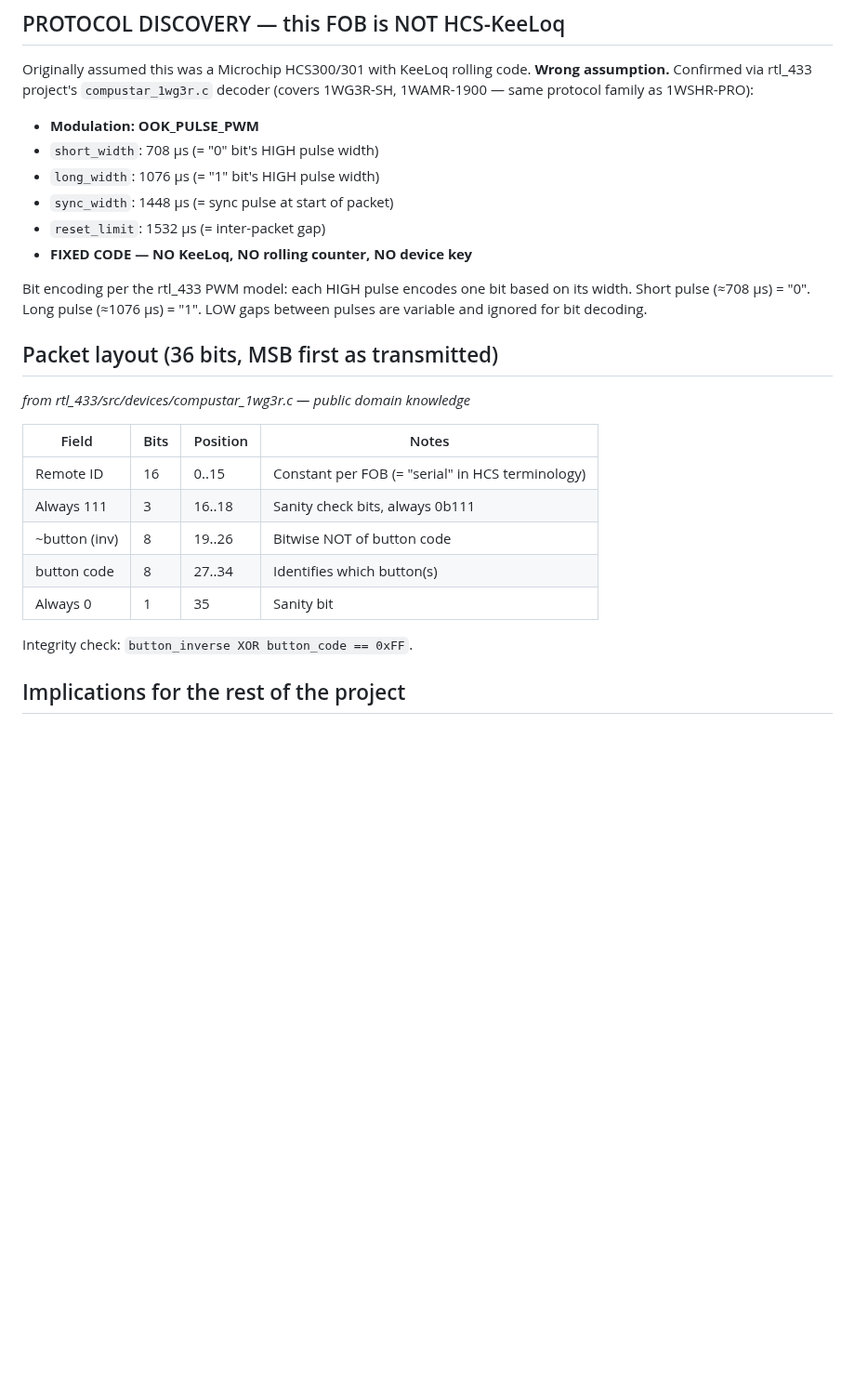
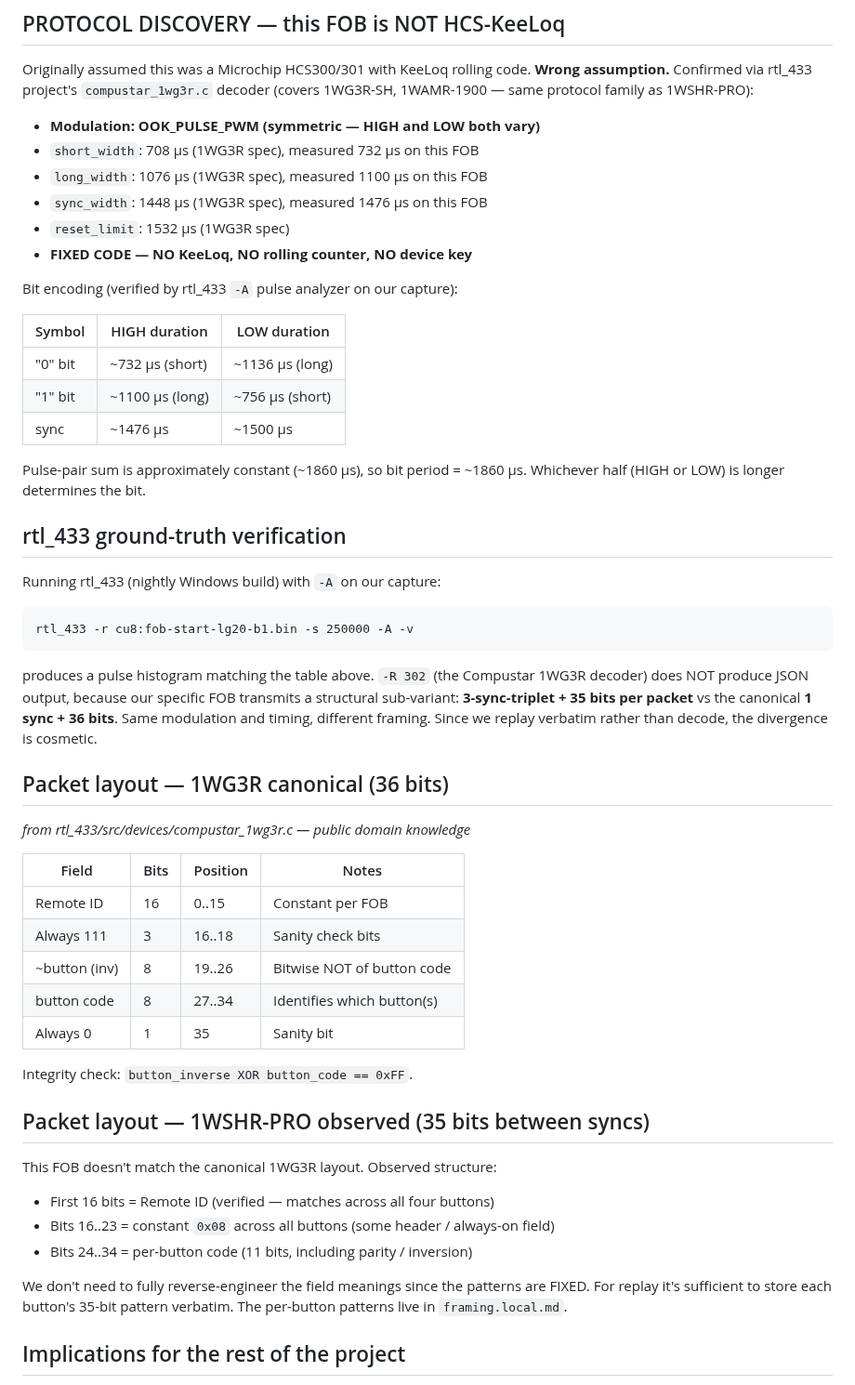
Before and after one commit to SixOfFive/2009_kia_spectra, a Markdown page: sdr/analysis/framing.md, the part around the change. Shown at 93% size. Drawn GitHub-style; blank space fills up the shorter version.

Commit message:
sdr/analysis/framing: record rtl_433 -A ground-truth verification
Running rtl_433 (nightly Windows build) with -A on fob-start-lg20-b1.bin
confirms our independent decode:

  - 142 short HIGH pulses (732 us) = "0" bits
  - 144 long  HIGH pulses (1100 us) = "1" bits
  - 24  sync HIGH pulses (1476 us)
  - SNR 42 dB, modulation depth clean

Arithmetic matches our packet model: 8 packet repeats per burst,
each = 3-sync-triplet + 35 data bits, with a 6-pulse wake-up
preamble. Total = 6 + 8 * (3+35) = 310 pulses, matches rtl_433's
total count exactly.

Important correction: the FOB uses *symmetric* PWM, not HIGH-only.
"0" = HIGH(732) + LOW(1136); "1" = HIGH(1100) + LOW(756);
sync = HIGH(1476) + LOW(1500). Every pulse pair sums to ~1860 us.

rtl_433's -R 302 (Compustar 1WG3R decoder) does NOT decode our
packets — 1WSHR-PRO is a structural sub-variant: 3-sync-triplet
+ 35 bits rather than the canonical 1-sync + 36 bits. Same RF
protocol family, different framing. Since we replay verbatim
rather than parse, the divergence is cosmetic.

Co-Authored-By: Claude Opus 4.7 (1M context) <noreply@anthropic.com>

````diff
--- a/sdr/analysis/framing.md
+++ b/sdr/analysis/framing.md
@@ -27,29 +27,64 @@ Originally assumed this was a Microchip HCS300/301 with KeeLoq rolling code.
 **Wrong assumption.** Confirmed via rtl_433 project's `compustar_1wg3r.c`
 decoder (covers 1WG3R-SH, 1WAMR-1900 — same protocol family as 1WSHR-PRO):
 
-- **Modulation: OOK_PULSE_PWM**
-- `short_width`: 708 µs (= "0" bit's HIGH pulse width)
-- `long_width`: 1076 µs (= "1" bit's HIGH pulse width)
-- `sync_width`: 1448 µs (= sync pulse at start of packet)
-- `reset_limit`: 1532 µs (= inter-packet gap)
+- **Modulation: OOK_PULSE_PWM (symmetric — HIGH and LOW both vary)**
+- `short_width`: 708 µs (1WG3R spec), measured 732 µs on this FOB
+- `long_width`: 1076 µs (1WG3R spec), measured 1100 µs on this FOB
+- `sync_width`: 1448 µs (1WG3R spec), measured 1476 µs on this FOB
+- `reset_limit`: 1532 µs (1WG3R spec)
 - **FIXED CODE — NO KeeLoq, NO rolling counter, NO device key**
 
-Bit encoding per the rtl_433 PWM model: each HIGH pulse encodes one bit
-based on its width. Short pulse (≈708 µs) = "0". Long pulse (≈1076 µs) = "1".
-LOW gaps between pulses are variable and ignored for bit decoding.
+Bit encoding (verified by rtl_433 `-A` pulse analyzer on our capture):
 
-## Packet layout (36 bits, MSB first as transmitted)
+| Symbol | HIGH duration | LOW duration |
+|---|---|---|
+| "0" bit | ~732 µs (short) | ~1136 µs (long) |
+| "1" bit | ~1100 µs (long) | ~756 µs (short) |
+| sync   | ~1476 µs        | ~1500 µs         |
+
+Pulse-pair sum is approximately constant (~1860 µs), so bit period =
+~1860 µs. Whichever half (HIGH or LOW) is longer determines the bit.
+
+## rtl_433 ground-truth verification
+
+Running rtl_433 (nightly Windows build) with `-A` on our capture:
+
+```
+rtl_433 -r cu8:fob-start-lg20-b1.bin -s 250000 -A -v
+```
+
+produces a pulse histogram matching the table above. `-R 302` (the
+Compustar 1WG3R decoder) does NOT produce JSON output, because our
+specific FOB transmits a structural sub-variant: **3-sync-triplet + 35
+bits per packet** vs the canonical **1 sync + 36 bits**. Same modulation
+and timing, different framing. Since we replay verbatim rather than
+decode, the divergence is cosmetic.
+
+## Packet layout — 1WG3R canonical (36 bits)
 _from rtl_433/src/devices/compustar_1wg3r.c — public domain knowledge_
 
 | Field          | Bits | Position | Notes |
 |----------------|------|----------|-------|
-| Remote ID      | 16   | 0..15    | Constant per FOB (= "serial" in HCS terminology) |
-| Always 111     | 3    | 16..18   | Sanity check bits, always 0b111 |
+| Remote ID      | 16   | 0..15    | Constant per FOB |
+| Always 111     | 3    | 16..18   | Sanity check bits |
 | ~button (inv)  | 8    | 19..26   | Bitwise NOT of button code |
 | button code    | 8    | 27..34   | Identifies which button(s) |
 | Always 0       | 1    | 35       | Sanity bit |
 
 Integrity check: `button_inverse XOR button_code == 0xFF`.
+
+## Packet layout — 1WSHR-PRO observed (35 bits between syncs)
+
+This FOB doesn't match the canonical 1WG3R layout. Observed structure:
+
+- First 16 bits = Remote ID (verified — matches across all four buttons)
+- Bits 16..23 = constant `0x08` across all buttons (some header / always-on field)
+- Bits 24..34 = per-button code (11 bits, including parity / inversion)
+
+We don't need to fully reverse-engineer the field meanings since the
+patterns are FIXED. For replay it's sufficient to store each button's
+35-bit pattern verbatim. The per-button patterns live in
+`framing.local.md`.
 
 ## Implications for the rest of the project
 
````
